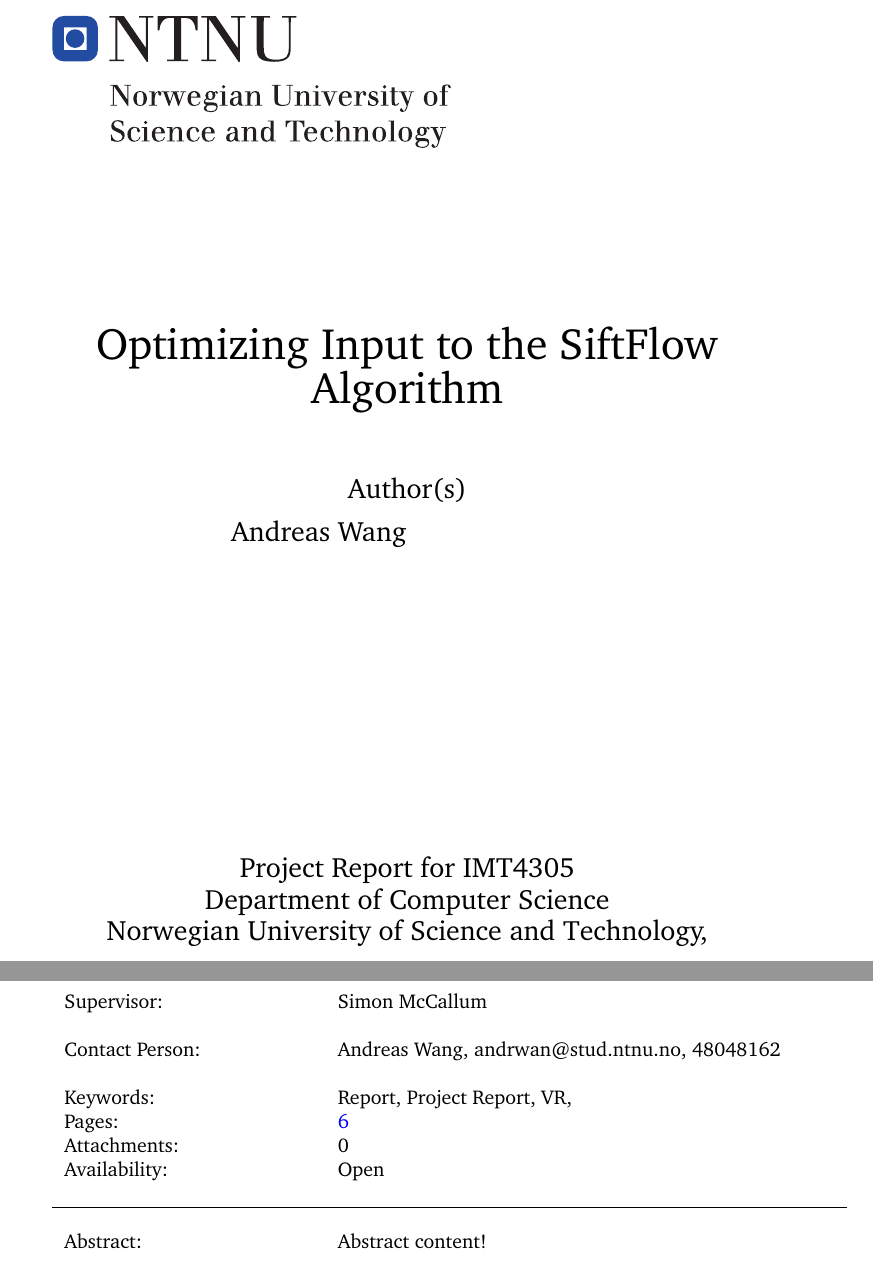
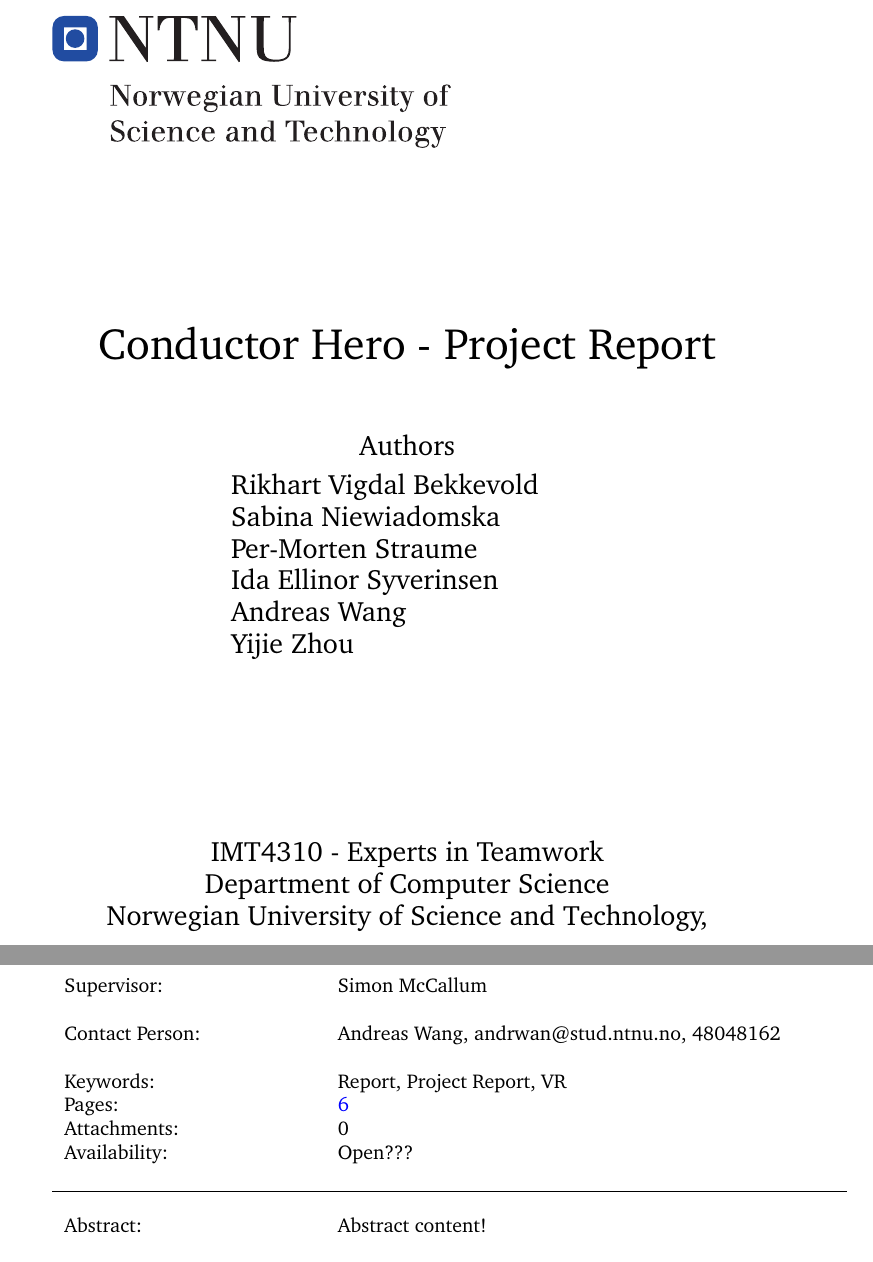
Before and after one commit to hedvik/IMT4310-Project-Report, a LaTeX thesis (BachelorExample.tex, which reads inc/BachelorThesisData.tex, ntnuthesis/ntnubachelorthesis.cls): two parts of pages 1 and 2 of 10, joined at a grey line, cut at the place of the change. Compiled offline with pdfLaTeX.

Commit message:
Updates from ShareLaTeX

```diff
--- a/inc/BachelorThesisData.tex
+++ b/inc/BachelorThesisData.tex
@@ -1,9 +1,15 @@
-\thesistitle{Optimizing Input to the SiftFlow Algorithm}
+\thesistitle{Conductor Hero - Project Report}
 %\thesisshorttitle{} % use this if you have a very long title and want something shorter on the header pages
-\thesisauthor{Andreas Wang} %thesisauthorA, B, C etc
+\thesisauthor{Rikhart Vigdal Bekkevold} %thesisauthorA, B, C etc
+\thesisauthorA{Sabina Niewiadomska}
+\thesisauthorB{Per-Morten Straume}
+\thesisauthorC{Ida Ellinor Syverinsen}
+\thesisauthorD{Andreas Wang}
+\thesisauthorE{Yijie Zhou}
+
 \thesissupervisor{Simon McCallum}
 
-\nmtkeywords{Report, Project Report, VR, }
+\nmtkeywords{Report, Project Report, VR}
 \nmtdesc{
 Abstract content!
 }
--- a/ntnuthesis/ntnubachelorthesis.cls
+++ b/ntnuthesis/ntnubachelorthesis.cls
@@ -98,6 +98,7 @@
 \def\thesis@authorB{}
 \def\thesis@authorC{}
 \def\thesis@authorD{}
+\def\thesis@authorE{}
 \def\thesis@supervisor{}
 \def\thesis@supervisorA{}
 \def\thesis@oppdragsgiver{}
@@ -124,6 +125,7 @@
 \def\thesisauthorB#1{\def\thesis@authorB{#1}}
 \def\thesisauthorC#1{\def\thesis@authorC{#1}}
 \def\thesisauthorD#1{\def\thesis@authorD{#1}}
+\def\thesisauthorE#1{\def\thesis@authorE{#1}}
 \def\thesissupervisor#1{\def\thesis@supervisor{#1}}
 \def\thesissupervisorA#1{\def\thesis@supervisorA{#1}}
 \def\nmtoppdragsgiver#1{\def\thesis@oppdragsgiver{#1}}
@@ -405,7 +407,7 @@
 		}
 
 	\newcommand\nmt@DegreeNameText{}
-  \newcommand\nmt@BSP{Project Report for IMT4305}
+  \newcommand\nmt@BSP{IMT4310 - Experts in Teamwork}
   \newcommand\nmt@BPROG{Bachelor in Programming [Games|Applications]}
   \newcommand\nmt@BRD{Bachelor of Science in Network and System Administration}
   \newcommand\nmt@BIS{Bachelor in Information Security}
@@ -414,7 +416,7 @@
   \newcommand\nmt@BADR{Bachelor in Information Technology\\with specialization in Network administration}
   \newcommand\nmt@BIT{Bachelor in Information Technology}
   \newcommand\nmt@BABED{IT-supported Business Architecture}
-  \newcommand\nmt@AuthorText{Author(s)}
+  \newcommand\nmt@AuthorText{Authors}
 	\newcommand\nmt@SupervisorText{Supervisor(s)}
 \newcommand\thesis@titlehead{\thesis@title}
 
@@ -611,7 +613,8 @@
           \thesis@authorA \\
           \thesis@authorB \\
           \thesis@authorC \\
- %         \thesis@authorD \\
+          \thesis@authorD \\
+          \thesis@authorE \\
           }
           \par}
         \end{tabular}\par}
@@ -649,9 +652,11 @@
 	Date: & \nmt@frontpagesyear\\
 		&\\
 	Authors: & \thesis@author\\
-		%& \thesis@authorA\\
-		%& \thesis@authorB\\
-		%& \thesis@authorC\\
+		& \thesis@authorA\\
+		& \thesis@authorB\\
+		& \thesis@authorC\\
+		& \thesis@authorD\\
+		& \thesis@authorE\\
 		&\\
 	Supervisor: & \thesis@supervisor\\
 		& \thesis@supervisorA\\
@@ -660,7 +665,7 @@
 	Keywords: & \nmt@keywords\\
 	Pages: & \pageref{LastPage}\\
 	Attachments: & \nmt@appnumber\\
-	Availability: & Open\\ % this needs updating to use \nmt@pub}\\
+	Availability: & Open???\\ % this needs updating to use \nmt@pub}\\
 		&\\
 	\hline\\
 	Abstract: & \nmt@desc\\
```
Also changed, not shown: BachelorExample.tex (+0 -1 lines).
